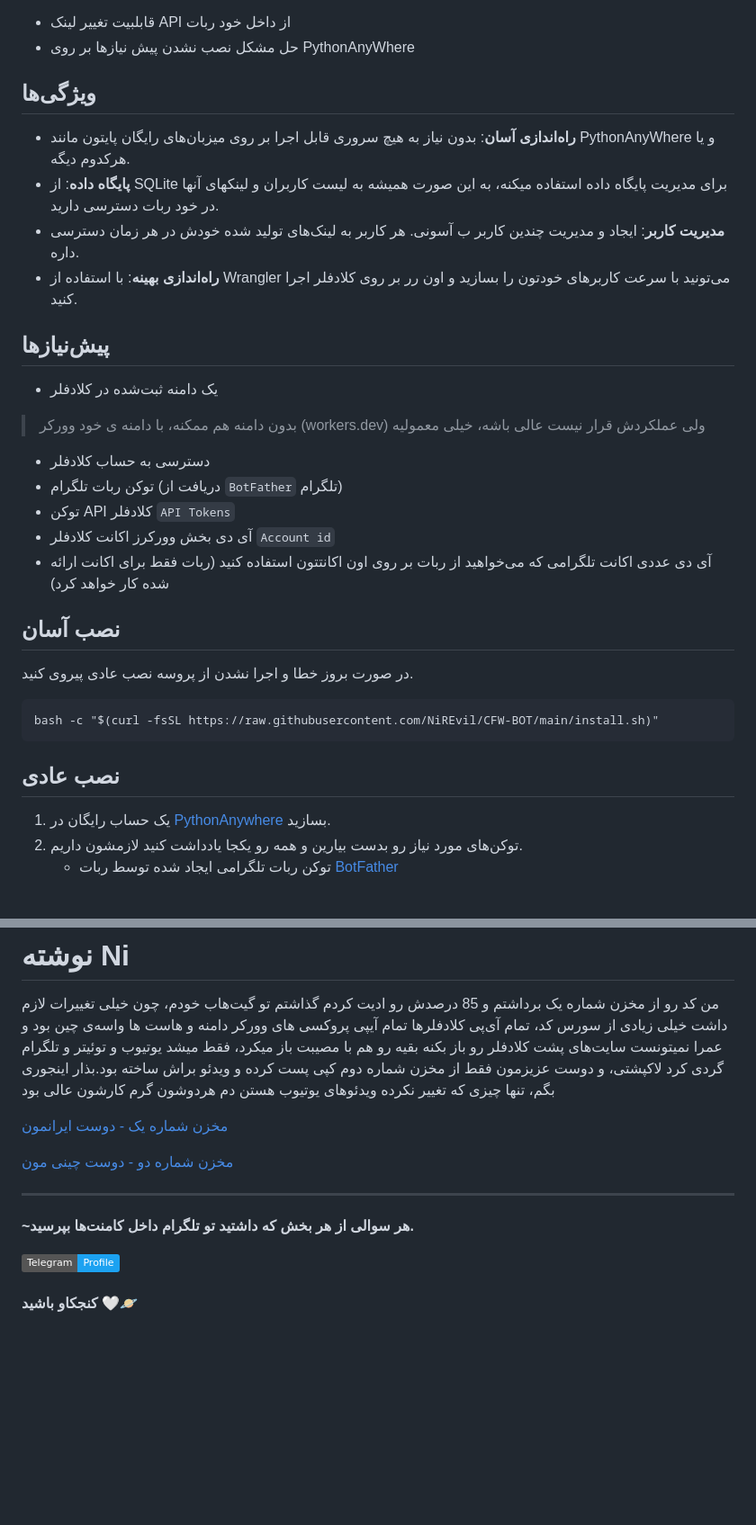
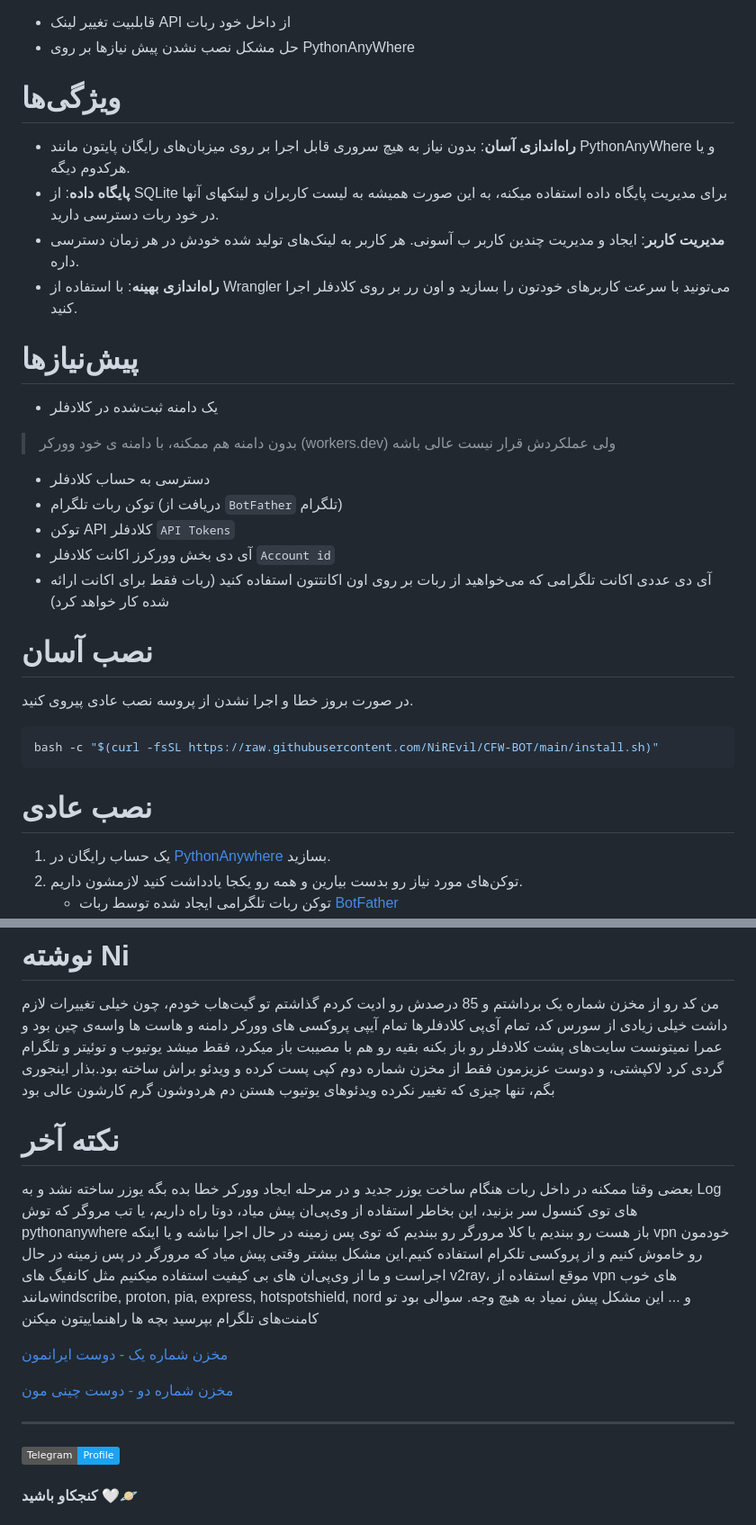
Before and after one commit to lzhsterling/CFW-BOT, a Markdown page: README-FA.md, 2 parts joined by grey strips. Shown at 90% size. Rendered like a GitHub page; badges without logos; blank space fills up the shorter version.

````diff
--- a/README-FA.md
+++ b/README-FA.md
@@ -60,27 +71,29 @@ $$\color{silver} \Huge \text{\R $\sum{\vil_c = \mathbb{N\infty}}$}$$
 > شما لطفا برید [از این مخزن پروکسی](https://github.com/NiREvil/vless/blob/main/sub/ProxyIP.md) آموزش پیدا کردن پروکسی آی‌پی رو یاد بگیرید و یا از آی‌پی های آماده ایی ک اونجا هست بردارید و داخل ربات تو مرحله دوم که ازتون آی‌پی میخواد براش ارسال کنید،
 - قابلبیت تغییر لینک API از داخل خود ربات
 - حل مشکل نصب نشدن پیش نیازها بر روی PythonAnyWhere
-## ویژگی‌ها
+
+# ویژگی‌ها
 - **راه‌اندازی آسان**: بدون نیاز به هیچ سروری قابل اجرا بر روی میزبان‌های رایگان پایتون مانند PythonAnyWhere و یا هرکدوم دیگه.
 - **پایگاه داده**: از SQLite برای مدیریت پایگاه داده استفاده میکنه، به این صورت همیشه به لیست کاربران و لینکهای آنها در خود ربات دسترسی دارید.
 - **مدیریت کاربر**: ایجاد و مدیریت چندین کاربر ب آسونی. هر کاربر به لینک‌های تولید شده خودش در هر زمان دسترسی داره.
 - **راه‌اندازی بهینه**: با استفاده از Wrangler می‌تونید با سرعت کاربرهای خودتون را بسازید و اون رر بر روی کلادفلر اجرا کنید.
 
- ## پیش‌نیازها
+ # پیش‌نیازها
 - یک دامنه ثبت‌شده در کلادفلر
-> بدون دامنه هم ممکنه، با دامنه ی خود وورکر (workers.dev) ولی عملکردش قرار نیست عالی باشه، خیلی معمولیه
+> بدون دامنه هم ممکنه، با دامنه ی خود وورکر (workers.dev) ولی عملکردش قرار نیست عالی باشه
 - دسترسی به حساب کلادفلر
 - توکن ربات تلگرام (دریافت از `BotFather` تلگرام)
 - توکن API کلادفلر `API Tokens`
 - آی دی بخش وورکرز اکانت کلادفلر `Account id`
 - آی دی عددی اکانت تلگرامی که می‌خواهید از ربات بر روی اون اکانتتون استفاده کنید (ربات فقط برای اکانت ارائه شده کار خواهد کرد)
 
-## نصب آسان
+# نصب آسان
 در صورت بروز خطا و اجرا نشدن از پروسه نصب عادی پیروی کنید.
+```bash
+bash -c "$(curl -fsSL https://raw.githubusercontent.com/NiREvil/CFW-BOT/main/install.sh)"
+```
 
-    bash -c "$(curl -fsSL https://raw.githubusercontent.com/NiREvil/CFW-BOT/main/install.sh)"
-
-## نصب عادی
+# نصب عادی
 1. یک حساب رایگان در [PythonAnywhere](https://www.pythonanywhere.com) بسازید.
 2. توکن‌های مورد نیاز رو بدست بیارین و همه رو یکجا یادداشت کنید لازمشون داریم.
    - توکن ربات تلگرامی ایجاد شده توسط ربات [BotFather](https://t.me/BotFather)
@@ -169,14 +182,16 @@ python3 cfw.py
 من کد رو از مخزن شماره یک برداشتم و 85 درصدش رو ادیت کردم گذاشتم تو گیت‌هاب خودم، چون خیلی تغییرات لازم داشت خیلی زیادی از سورس کد، تمام آی‌پی کلادفلرها تمام آیپی پروکسی های وورکر دامنه و هاست ها واسه‌ی چین بود و عمرا نمیتونست سایت‌های پشت کلادفلر رو باز بکنه بقیه رو هم با مصیبت باز میکرد، فقط میشد یوتیوب و توئیتر و تلگرام گردی کرد لاکپشتی، و دوست عزیزمون فقط از مخزن شماره دوم کپی پست کرده و ویدئو براش ساخته بود.بذار اینجوری بگم، تنها چیزی که تغییر نکرده ویدئوهای یوتیوب هستن
 دم هردوشون گرم کارشون عالی بود
 
+# نکته آخر
+بعضی وقتا ممکنه در داخل ربات هنگام ساخت یوزر جدید و در مرحله ایجاد وورکر خطا بده بگه یوزر ساخته نشد و به Log های توی کنسول سر بزنید، این بخاطر استفاده از وی‌پی‌ان پیش میاد، دوتا راه داریم، یا تب مروگر که توش pythonanywhere باز هست رو ببندیم یا کلا مرورگر رو ببندیم که توی پس زمینه در حال اجرا نباشه و یا اینکه vpn خودمون رو خاموش کنیم و از پروکسی تلکرام استفاده کنیم.این مشکل بیشتر وقتی پیش میاد که مرورگر در پس زمینه در حال اجراست و ما از وی‌پی‌ان های بی کیفیت استفاده میکنیم مثل کانفیگ های v2ray، موقع استفاده از vpn های خوب مانندwindscribe, proton, pia, express, hotspotshield, nord و ... این مشکل پیش نمیاد به هیچ وجه.
+سوالی بود تو کامنت‌های تلگرام بپرسید بچه ها راهنماییتون میکنن
+
 
 [مخزن شماره یک  - دوست ایرانمون](https://github.com/2ri4eUI/CFW-BOT)
 
 [مخزن شماره دو - دوست چینی مون](https://github.com/cmliu?tab=repositories)
 
-   ------
-  **~هر سوالی از هر بخش که داشتید تو تلگرام داخل کامنت‌ها بپرسید.**
-
+  ------
 
 [![Telegram Badge](https://img.shields.io/badge/Telegram-Profile-informational?style=flat&logo=telegram&logoColor=white&color=1CA2F1)](https://t.me/F_NiREvil)
 
````
Also changed, not shown: other parts of README-FA.md (+26 -15 lines).
